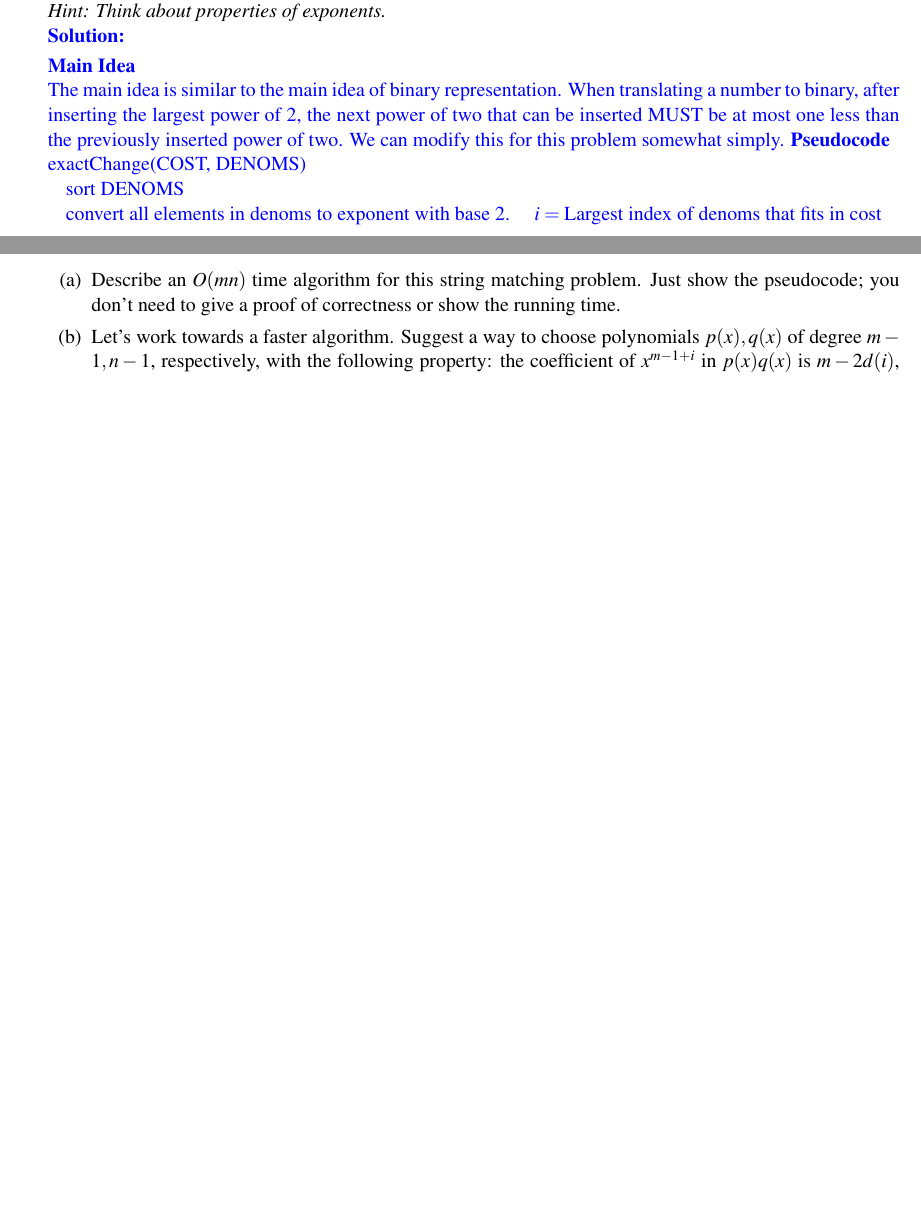
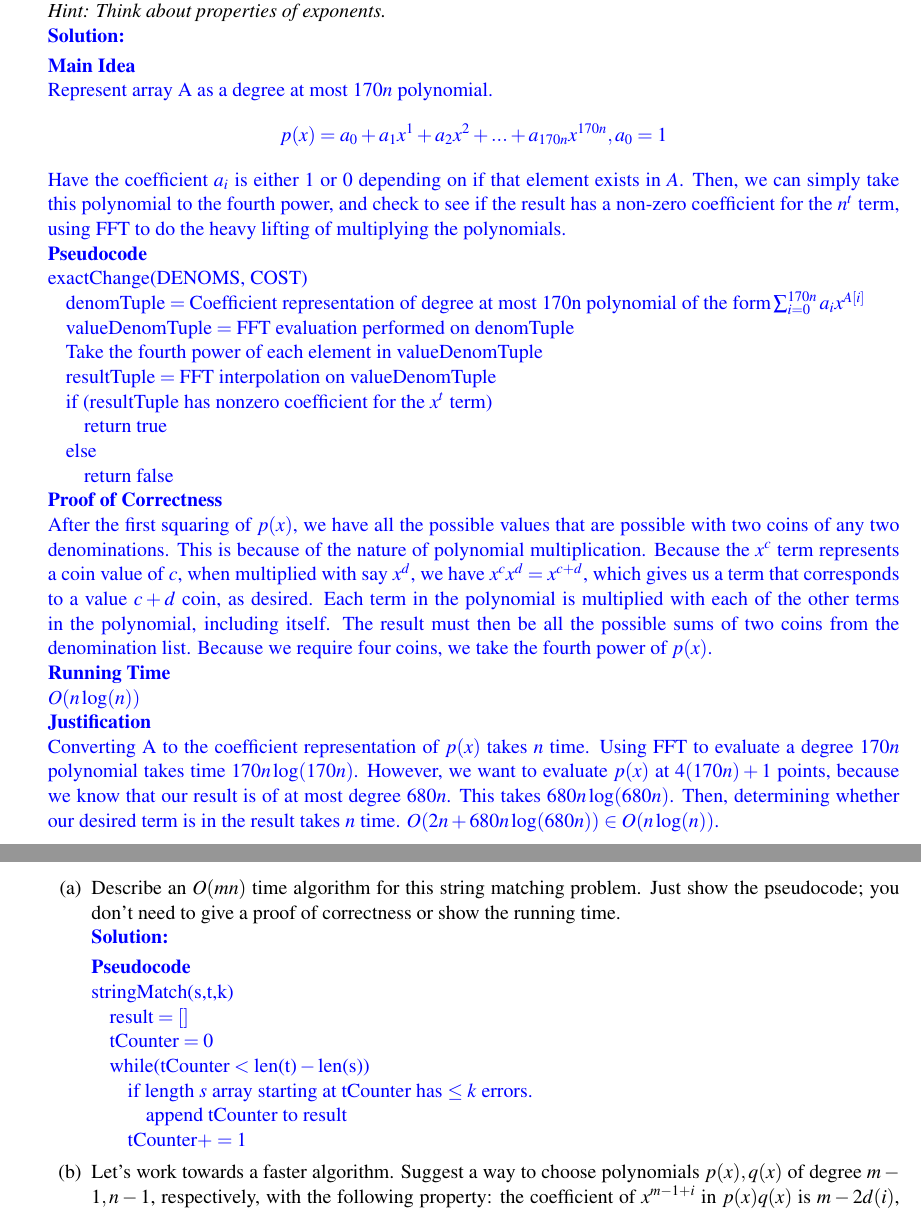
Before and after one commit to raymondhfeng/cs170hw, a LaTeX problem sheet (hw2/hw02.tex, which reads hw2/hw02body.tex): two parts of pages 6 and 8 of 9, joined at a grey line, cut so that both start at the same text, the shorter picture padded with empty space. Compiled offline with LaTeX, dvips and Ghostscript.

Commit message:
progress:

```diff
--- a/hw2/hw02body.tex
+++ b/hw2/hw02body.tex
@@ -188,12 +188,25 @@ Design an efficient algorithm that determines, given $A$ and $t$, whether your f
 \textit{Hint: Think about properties of exponents.}\\
 \answer{\\
 \textbf{Main Idea}\\
-The main idea is similar to the main idea of binary representation. When translating a number to binary, after inserting the largest power of 2, the next power of two that can be inserted MUST be at most one less than the previously inserted power of two. We can modify this for this problem somewhat simply.
+Represent array A as a degree at most $170n$ polynomial.
+$$p(x)=a_0+a_1x^1+a_2x^2+...+a_{170n}x^{170n}, a_0=1$$
+Have the coefficient $a_i$ is either 1 or 0 depending on if that element exists in $A$. Then, we can simply take this polynomial to the fourth power, and check to see if the result has a non-zero coefficient for the $n^t$ term, using FFT to do the heavy lifting of multiplying the polynomials.\\
 \textbf{Pseudocode}\\
-exactChange(COST, DENOMS)\\
-\tab sort DENOMS\\
-\tab convert all elements in denoms to exponent with base 2.
-\tab $i=\text{Largest index of denoms that fits in cost}$
+exactChange(DENOMS, COST)\\
+\tab $\text{denomTuple}=\text{Coefficient representation of degree at most 170n polynomial of the form}\sum_{i=0}^{170n}a_ix^{A[i]}$\\
+\tab $\text{valueDenomTuple}=\text{FFT evaluation performed on denomTuple}$\\
+\tab Take the fourth power of each element in valueDenomTuple\\
+\tab $\text{resultTuple}=\text{FFT interpolation on valueDenomTuple}$ \\
+\tab if (resultTuple has nonzero coefficient for the $x^t$ term) \\
+\tab \tab return true\\
+\tab else \\
+\tab \tab return false\\
+\textbf{Proof of Correctness}\\
+After the first squaring of $p(x)$, we have all the possible values that are possible with two coins of any two denominations. This is because of the nature of polynomial multiplication. Because the $x^c$ term represents a coin value of $c$, when multiplied with say $x^d$, we have $x^cx^d=x^{c+d}$, which gives us a term that corresponds to a value $c+d$ coin, as desired. Each term in the polynomial is multiplied with each of the other terms in the polynomial, including itself. The result must then be all the possible sums of two coins from the denomination list. Because we require four coins, we take the fourth power of $p(x)$.\\
+\textbf{Running Time}\\
+$O(n\log(n))$\\
+\textbf{Justification}\\
+Converting A to the coefficient representation of $p(x)$ takes $n$ time. Using FFT to evaluate a degree $170n$ polynomial takes time $170n\log(170n)$. However, we want to evaluate $p(x)$ at $4(170n)+1$ points, because we know that our result is of at most degree $680n$. This takes $680n\log(680n)$. Then, determining whether our desired term is in the result takes $n$ time. $O(2n+680n\log(680n)) \in O(n\log(n))$.
 }
 
 
@@ -225,7 +238,17 @@ find all such indices $i$.
 \begin{qparts}
 \item Describe an $O(mn)$ time algorithm for this string matching problem.
 Just show the pseudocode; you don't need to give a proof of correctness
-or show the running time.
+or show the running time.\\
+\answer{\\
+	\textbf{Pseudocode}\\
+	stringMatch(s,t,k)\\
+	\tab $\text{result}=[]$\\
+	\tab $\text{tCounter}=0$\\
+	\tab while($\text{tCounter}<\text{len(t)}-\text{len(s)}$)\\
+	\tab \tab if length $s$ array starting at tCounter has $\leq k$ errors.\\
+	\tab \tab \tab append tCounter to result\\
+	\tab \tab $\text{tCounter}+=1$
+}
 
 \item Let's work towards a faster algorithm.
 Suggest a way to choose polynomials $p(x),q(x)$ of degree $m-1,n-1$,
```
Also changed, not shown: hw2/hw02.pdf, 2 other files.
